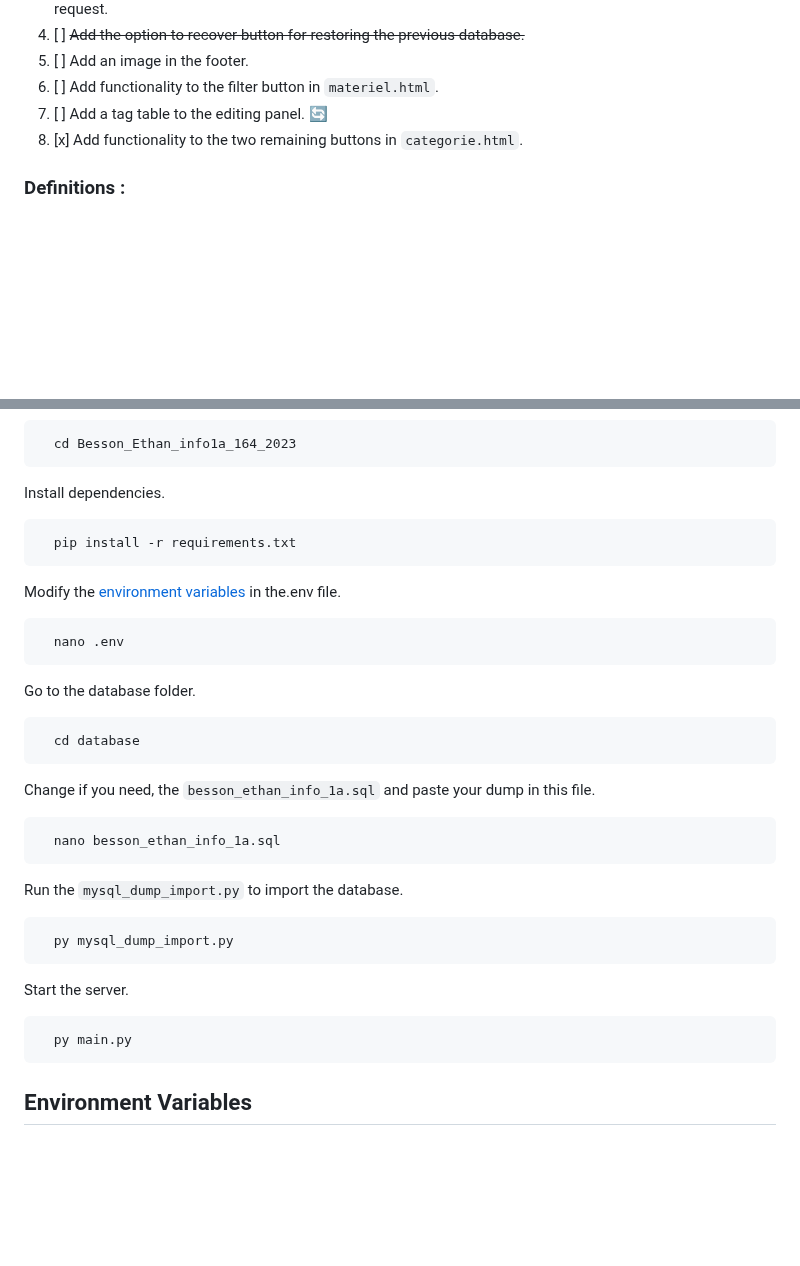
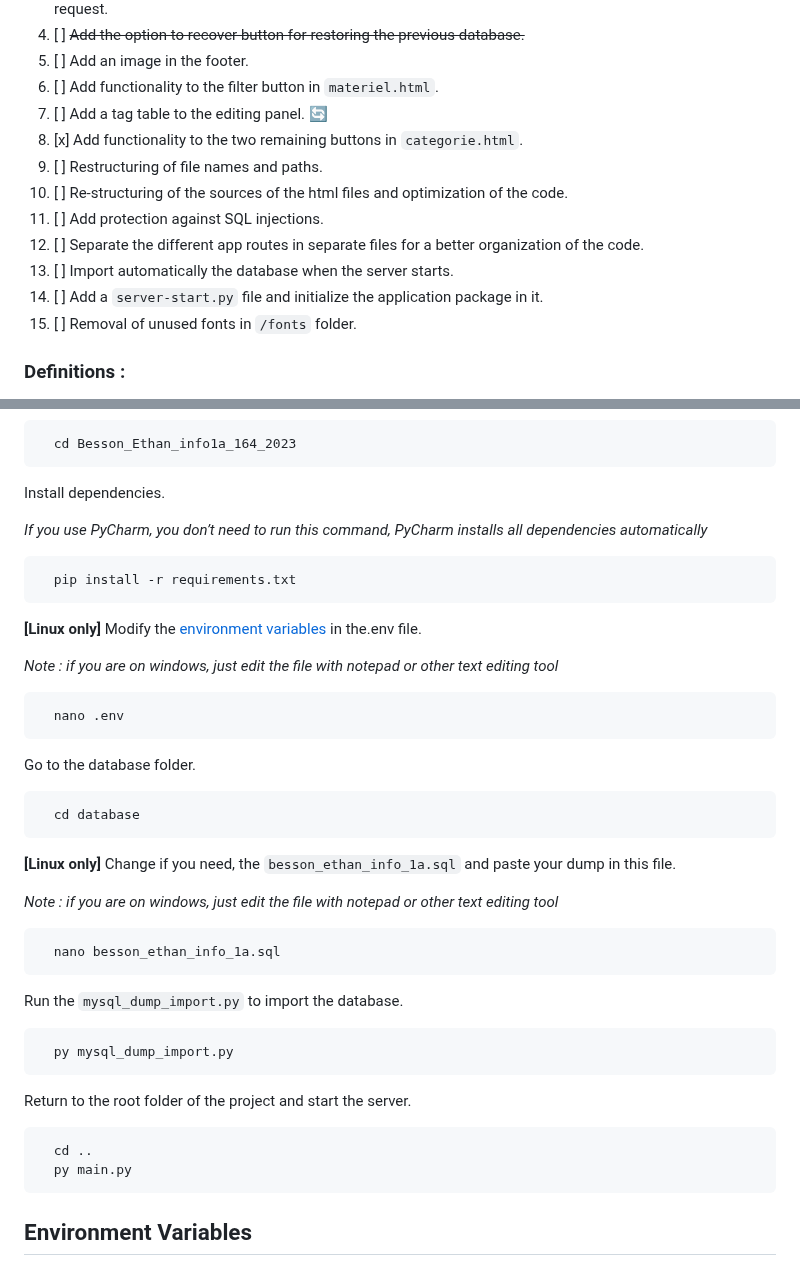
Before and after one commit to InstaZDLL/Besson_Ethan_info1a_164_2023, a Markdown page: README.md, 2 parts joined by grey strips. Rendered like a GitHub page; blank space fills up the shorter version.

Commit message:
Improving Readability and Functionality of the Project
- Remove unnecessary content and update roadmap progress in README.md.
- Add roadmap and usage examples to FlaskWebS project.

````diff
--- a/README.md
+++ b/README.md
@@ -25,6 +25,13 @@ The goal of this project is to show our skills and understanding of web developm
 6. [ ] Add functionality to the filter button in `materiel.html`.
 7. [ ] Add a tag table to the editing panel. 🔄
 8. [x] Add functionality to the two remaining buttons in `categorie.html`.
+9. [ ] Restructuring of file names and paths.
+10. [ ] Re-structuring of the sources of the html files and optimization of the code.
+11. [ ] Add protection against SQL injections.
+12. [ ] Separate the different app routes in separate files for a better organization of the code.
+13. [ ] Import automatically the database when the server starts.
+14. [ ] Add a `server-start.py` file and initialize the application package in it.
+15. [ ] Removal of unused fonts in `/fonts` folder.
 
 
 ### Definitions :
@@ -52,11 +59,15 @@ Go to the project directory.
 
 Install dependencies.
 
+*If you use PyCharm, you don’t need to run this command, PyCharm installs all dependencies automatically*
+
 ```bash
   pip install -r requirements.txt
 ```
 
-Modify the [environment variables](https://github.com/InstaZDLL/FlaskWebS#environment-variables) in the.env file.
+**[Linux only]** Modify the [environment variables](https://github.com/InstaZDLL/FlaskWebS#environment-variables) in the.env file.
+
+*Note : if you are on windows, just edit the file with notepad or other text editing tool*
 
 ```bash
   nano .env
@@ -68,8 +79,9 @@ Go to the database folder.
   cd database
 ```
 
-Change if you need, the `besson_ethan_info_1a.sql` and paste your dump in this file.
+**[Linux only]** Change if you need, the `besson_ethan_info_1a.sql` and paste your dump in this file.
 
+*Note : if you are on windows, just edit the file with notepad or other text editing tool*
 ```bash
   nano besson_ethan_info_1a.sql
 ```
@@ -80,9 +92,10 @@ Run the `mysql_dump_import.py` to import the database.
   py mysql_dump_import.py
 ```
 
-Start the server.
+Return to the root folder of the project and start the server.
 
 ```bash
+  cd ..
   py main.py
 ```
 
````
